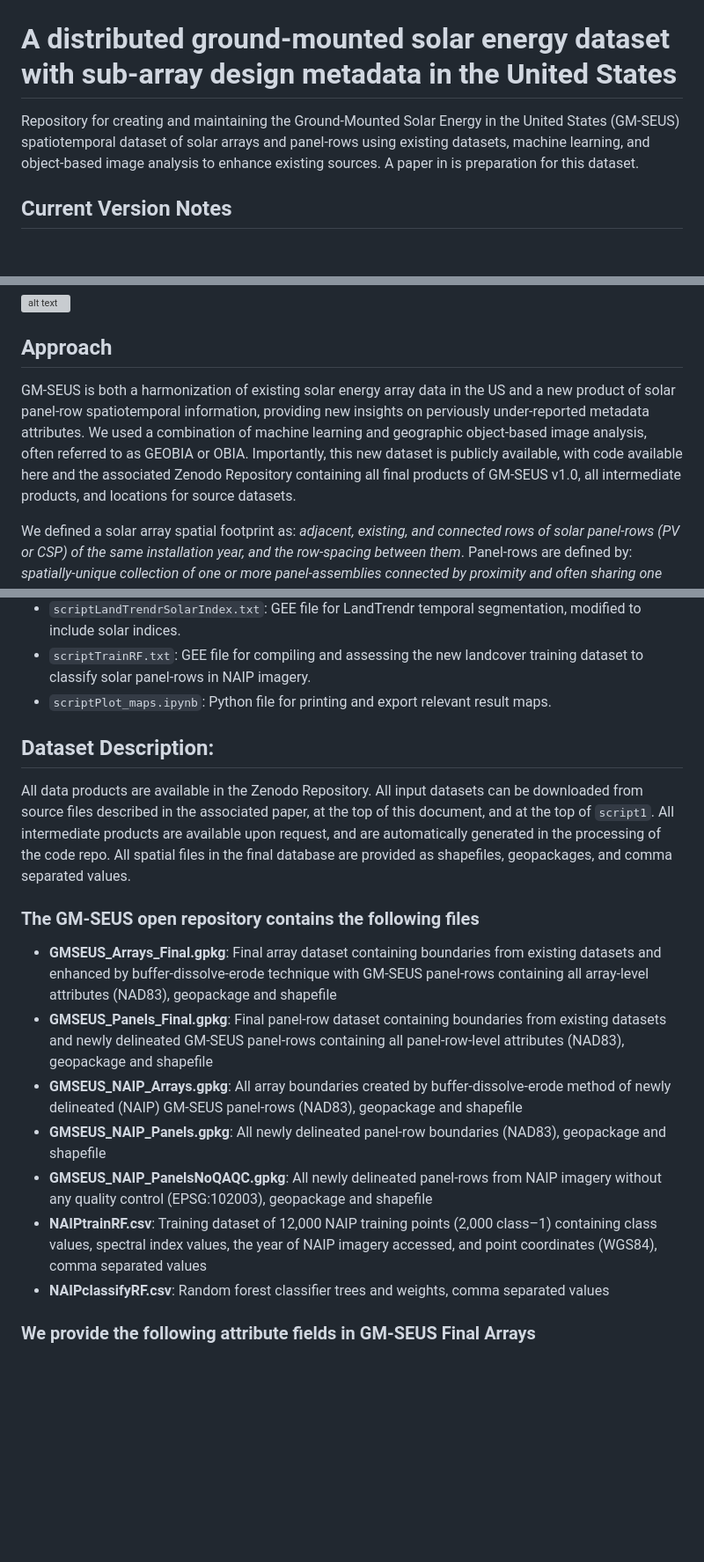
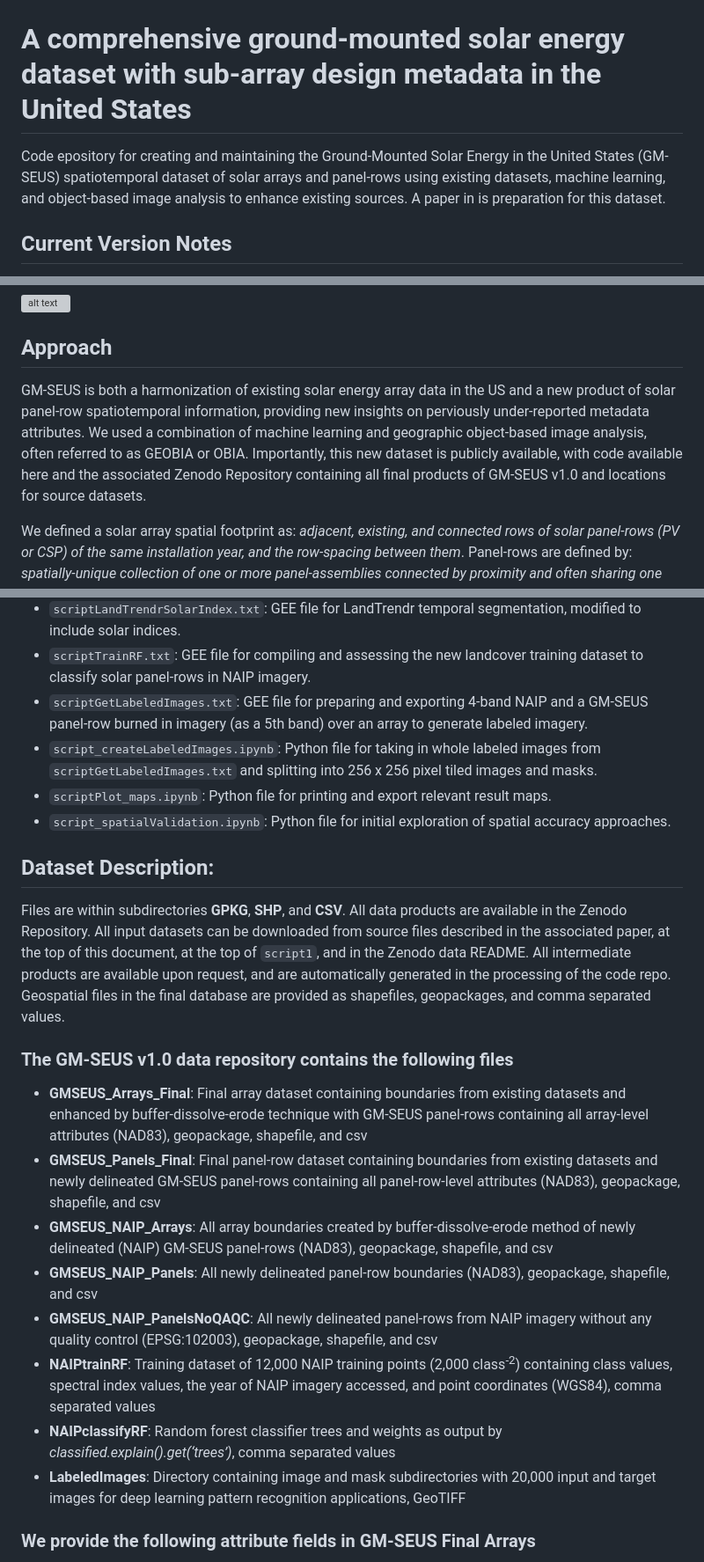
Before and after one commit to stidjaco/GMSEUS, a Markdown page: README.md, 3 parts joined by grey strips. Shown: that part at 88% size. GitHub-like rendering; blank space fills up the shorter version; grey boxes are pictures that could not be loaded.

Commit message:
Update README.md
README pre-release updates

```diff
--- a/README.md
+++ b/README.md
@@ -2,8 +2,8 @@
     <img width="1008" src = "https://github.com/stidjaco/GMSEUS/blob/main/images/GMSEUS_logo_v1.png">
  </p>
 
-# A distributed ground-mounted solar energy dataset with sub-array design metadata in the United States
-Repository for creating and maintaining the Ground-Mounted Solar Energy in the United States (GM-SEUS) spatiotemporal dataset of solar arrays and panel-rows using existing datasets, machine learning, and object-based image analysis to enhance existing sources. A paper in is preparation for this dataset.
+# A comprehensive ground-mounted solar energy dataset with sub-array design metadata in the United States
+Code epository for creating and maintaining the Ground-Mounted Solar Energy in the United States (GM-SEUS) spatiotemporal dataset of solar arrays and panel-rows using existing datasets, machine learning, and object-based image analysis to enhance existing sources. A paper in is preparation for this dataset.
 
 ## Current Version Notes
 This is the initial release of GM-SEUS (version 1.0). All input datasets and solar panel-row delineation results are up-to-date through December 11th, 2024.
@@ -18,7 +18,7 @@ Solar energy generating systems are a critical component of net-zero infrastruct
 
 ## Approach
 
-GM-SEUS is both a harmonization of existing solar energy array data in the US and a new product of solar panel-row spatiotemporal information, providing new insights on perviously under-reported metadata attributes. We used a combination of machine learning and geographic object-based image analysis, often referred to as GEOBIA or OBIA. Importantly, this new dataset is publicly available, with code available here and the associated Zenodo Repository containing all final products of GM-SEUS v1.0, all intermediate products, and locations for source datasets.
+GM-SEUS is both a harmonization of existing solar energy array data in the US and a new product of solar panel-row spatiotemporal information, providing new insights on perviously under-reported metadata attributes. We used a combination of machine learning and geographic object-based image analysis, often referred to as GEOBIA or OBIA. Importantly, this new dataset is publicly available, with code available here and the associated Zenodo Repository containing all final products of GM-SEUS v1.0 and locations for source datasets.
 
 We defined a solar array spatial footprint as: _adjacent, existing, and connected rows of solar panel-rows (PV or CSP) of the same installation year, and the row-spacing between them_. Panel-rows are defined by: _spatially-unique collection of one or more panel-assemblies connected by proximity and often sharing one mount, but not necessarily electrically connected_. Datasets with existing solar array boundaries in the United States are the USPVDB, TZ-SAM, OpenStreetMap, and two regional datasets in California’s Central Valley and the Chesapeake Bay area. Datasets containing value-added attributes and point-locations included the NREL Agrivoltaic Map from the InSPIRE initiative, the LBNL Utility-Scale Solar, 2024 Edition Report, IEA and NREL SolarPACES initiative, Global Energy Monitor’s Global Solar Power Tracker, and The World Resources Institute's Global Power Plant Database.
 
@@ -84,20 +84,24 @@ Supplementary Files:
 * `script7b_validateInstYrTimeSeries.txt`: GEE file for LandTrendr provided User-Interface (UI) file with solar PV indices included.
 * `scriptLandTrendrSolarIndex.txt`: GEE file for LandTrendr temporal segmentation, modified to include solar indices.
 * `scriptTrainRF.txt`: GEE file for compiling and assessing the new landcover training dataset to classify solar panel-rows in NAIP imagery.
+* `scriptGetLabeledImages.txt`: GEE file for preparing and exporting 4-band NAIP and a GM-SEUS panel-row burned in imagery (as a 5th band) over an array to generate labeled imagery.
+* `script_createLabeledImages.ipynb`: Python file for taking in whole labeled images from `scriptGetLabeledImages.txt` and splitting into 256 x 256 pixel tiled images and masks.
 * `scriptPlot_maps.ipynb`: Python file for printing and export relevant result maps.
+* `script_spatialValidation.ipynb`: Python file for initial exploration of spatial accuracy approaches.
 
 ## Dataset Description:
-All data products are available in the Zenodo Repository. All input datasets can be downloaded from source files described in the associated paper, at the top of this document, and at the top of `script1`. All intermediate products are available upon request, and are automatically generated in the processing of the code repo. All spatial files in the final database are provided as shapefiles, geopackages, and comma separated values.
+Files are within subdirectories **GPKG**, **SHP**, and **CSV**. All data products are available in the Zenodo Repository. All input datasets can be downloaded from source files described in the associated paper, at the top of this document, at the top of `script1`, and in the Zenodo data README. All intermediate products are available upon request, and are automatically generated in the processing of the code repo. Geospatial files in the final database are provided as shapefiles, geopackages, and comma separated values.
 
-### The GM-SEUS open repository contains the following files
+### The GM-SEUS v1.0 data repository contains the following files
 
-* **GMSEUS_Arrays_Final.gpkg**: Final array dataset containing boundaries from existing datasets and enhanced by buffer-dissolve-erode technique with GM-SEUS panel-rows containing all array-level attributes (NAD83), geopackage and shapefile
-* **GMSEUS_Panels_Final.gpkg**: Final panel-row dataset containing boundaries from existing datasets and newly delineated GM-SEUS panel-rows containing all panel-row-level attributes (NAD83), geopackage and shapefile
-* **GMSEUS_NAIP_Arrays.gpkg**: All array boundaries created by buffer-dissolve-erode method of newly delineated (NAIP) GM-SEUS panel-rows (NAD83), geopackage and shapefile
-* **GMSEUS_NAIP_Panels.gpkg**: All newly delineated panel-row boundaries (NAD83), geopackage and shapefile
-* **GMSEUS_NAIP_PanelsNoQAQC.gpkg**: All newly delineated panel-rows from NAIP imagery without any quality control (EPSG:102003), geopackage and shapefile
-* **NAIPtrainRF.csv**: Training dataset of 12,000 NAIP training points (2,000 class–1) containing class values, spectral index values, the year of NAIP imagery accessed, and point coordinates (WGS84), comma separated values
-* **NAIPclassifyRF.csv**: Random forest classifier trees and weights, comma separated values
+* **GMSEUS_Arrays_Final**: Final array dataset containing boundaries from existing datasets and enhanced by buffer-dissolve-erode technique with GM-SEUS panel-rows containing all array-level attributes (NAD83), geopackage, shapefile, and csv
+* **GMSEUS_Panels_Final**: Final panel-row dataset containing boundaries from existing datasets and newly delineated GM-SEUS panel-rows containing all panel-row-level attributes (NAD83),  geopackage, shapefile, and csv
+* **GMSEUS_NAIP_Arrays**: All array boundaries created by buffer-dissolve-erode method of newly delineated (NAIP) GM-SEUS panel-rows (NAD83),  geopackage, shapefile, and csv
+* **GMSEUS_NAIP_Panels**: All newly delineated panel-row boundaries (NAD83), geopackage, shapefile, and csv
+* **GMSEUS_NAIP_PanelsNoQAQC**: All newly delineated panel-rows from NAIP imagery without any quality control (EPSG:102003),  geopackage, shapefile, and csv
+* **NAIPtrainRF**: Training dataset of 12,000 NAIP training points (2,000 class<sup>-2</sup>) containing class values, spectral index values, the year of NAIP imagery accessed, and point coordinates (WGS84), comma separated values
+* **NAIPclassifyRF**: Random forest classifier trees and weights as output by _classified.explain().get(‘trees’)_, comma separated values
+* **LabeledImages**: Directory containing image and mask subdirectories with 20,000 input and target images for deep learning pattern recognition applications, GeoTIFF
 
 ### We provide the following attribute fields in GM-SEUS Final Arrays
 
```
